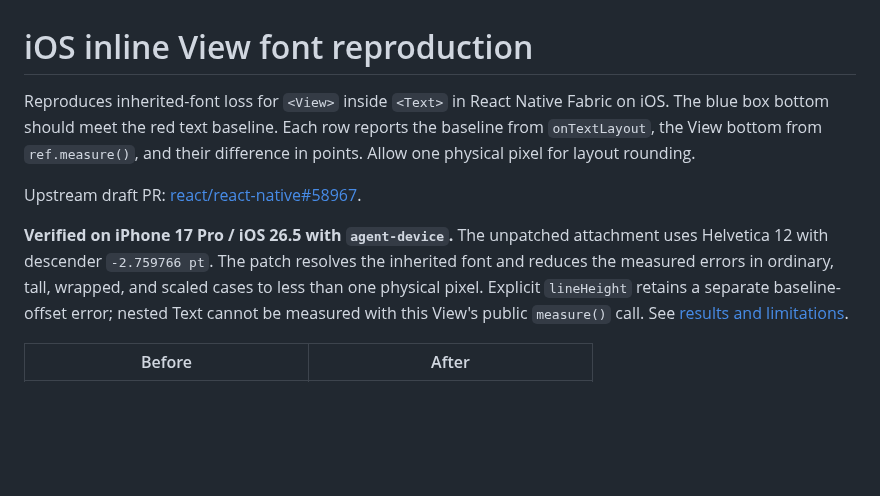
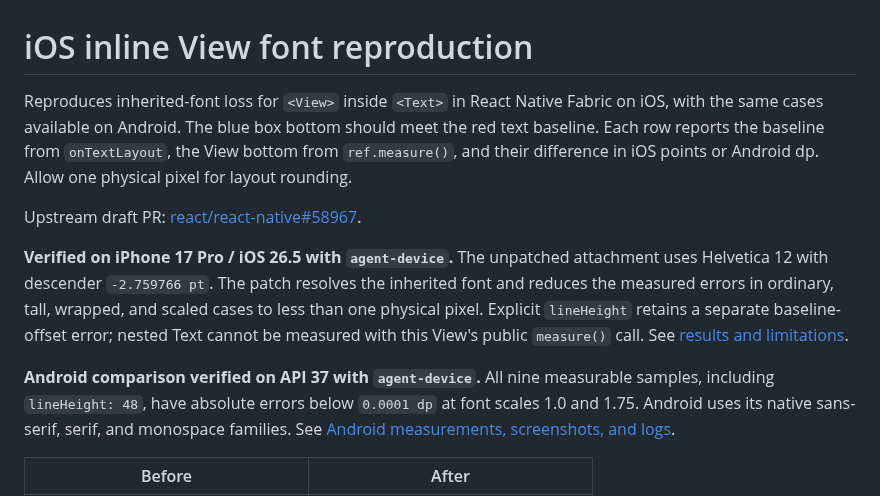
Before and after one commit to mym0404/react-native-ios-inline-view-font-repro, a Markdown page: README.md, the part around one of its changes. Rendered like a GitHub page; blank space fills up the shorter version.

```diff
--- a/README.md
+++ b/README.md
@@ -1,10 +1,12 @@
 # iOS inline View font reproduction
 
-Reproduces inherited-font loss for `<View>` inside `<Text>` in React Native Fabric on iOS. The blue box bottom should meet the red text baseline. Each row reports the baseline from `onTextLayout`, the View bottom from `ref.measure()`, and their difference in points. Allow one physical pixel for layout rounding.
+Reproduces inherited-font loss for `<View>` inside `<Text>` in React Native Fabric on iOS, with the same cases available on Android. The blue box bottom should meet the red text baseline. Each row reports the baseline from `onTextLayout`, the View bottom from `ref.measure()`, and their difference in iOS points or Android dp. Allow one physical pixel for layout rounding.
 
 Upstream draft PR: [react/react-native#58967](https://github.com/react/react-native/pull/58967).
 
 **Verified on iPhone 17 Pro / iOS 26.5 with `agent-device`.** The unpatched attachment uses Helvetica 12 with descender `-2.759766 pt`. The patch resolves the inherited font and reduces the measured errors in ordinary, tall, wrapped, and scaled cases to less than one physical pixel. Explicit `lineHeight` retains a separate baseline-offset error; nested Text cannot be measured with this View's public `measure()` call. See [results and limitations](evidence/RESULTS.md).
+
+**Android comparison verified on API 37 with `agent-device`.** All nine measurable samples, including `lineHeight: 48`, have absolute errors below `0.0001 dp` at font scales 1.0 and 1.75. Android uses its native sans-serif, serif, and monospace families. See [Android measurements, screenshots, and logs](evidence/ANDROID.md).
 
 | Before | After |
 | --- | --- |
```
Also changed, not shown: other parts of README.md (+45 -1 lines), evidence/ANDROID.md (added, +75 -0 lines), evidence/RESULTS.md (+4 -1 lines), evidence/android-bottom.png (added), evidence/android-default.png (added), evidence/android-scaled.png (added), 6 other files.
